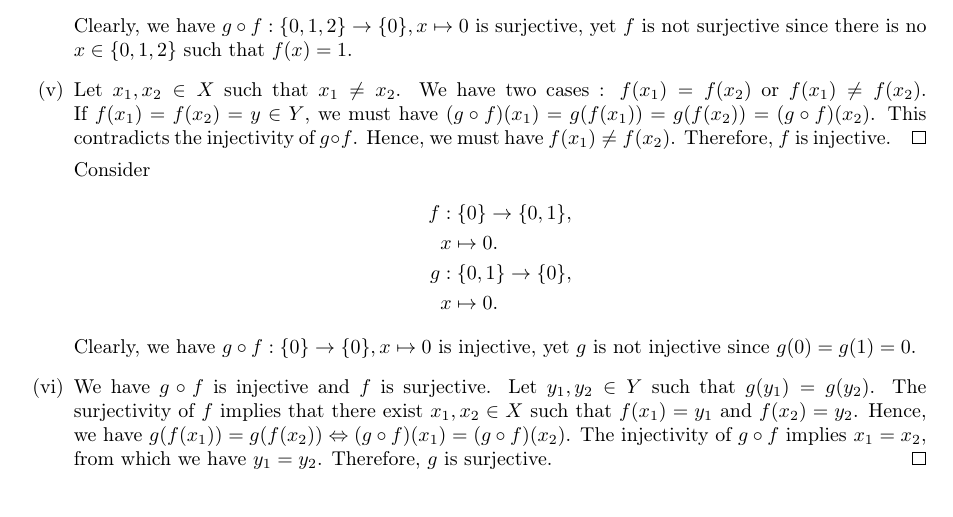
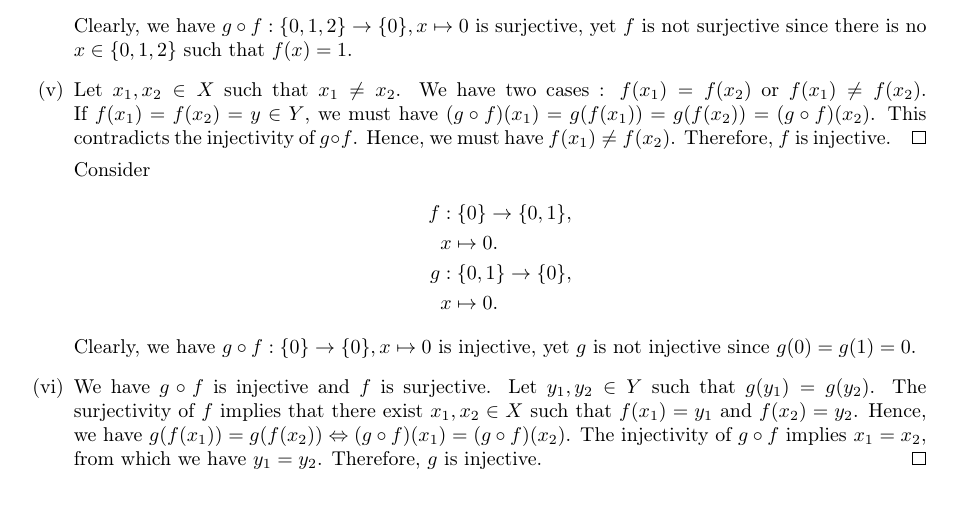
Before and after one commit to sahasatvik/assignments, a LaTeX document (MA1101/solutionsheet3.tex): part of page 1 of 4, cut so that both start at the same text. Compiled offline with pdfLaTeX.

Commit message:
Fixed typo

```diff
--- a/MA1101/solutionsheet3.tex
+++ b/MA1101/solutionsheet3.tex
@@ -86,7 +86,7 @@
                 Let $y_1, y_2 \in Y$ such that $g(y_1) = g(y_2)$. The surjectivity of $f$ implies that there exist $x_1, x_2 \in X$
                 such that $f(x_1) = y_1$ and $f(x_2) = y_2$. Hence, we have $g(f(x_1)) = g(f(x_2)) \Leftrightarrow (g\circ f)(x_1) = (g\circ f)(x_2)$.
                 The injectivity of $g\circ f$ implies $x_1 = x_2$, from which we have $y_1 = y_2$.
-                Therefore, $g$ is surjective. \qed
+                Therefore, $g$ is injective. \qed
         \end{enumerate}
 
         \textbf{Solution 2.}\\
```
Also changed, not shown: MA1101/solutionsheet3.pdf.
